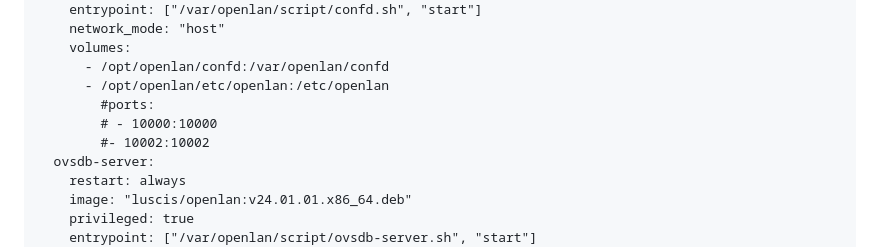
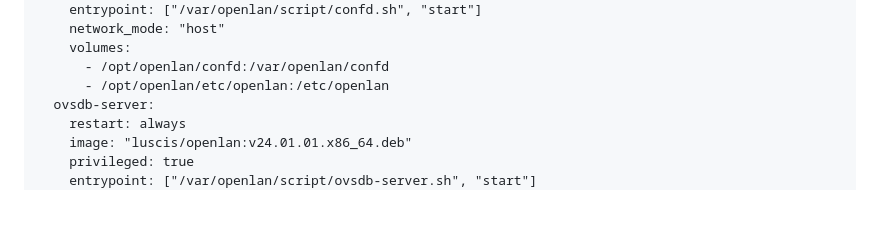
Before and after one commit to luscis/openlan, a Markdown page: docs/docker.md, the part around the change. Drawn GitHub-style; blank space fills up the shorter version.

```diff
--- a/docs/docker.md
+++ b/docs/docker.md
@@ -79,9 +79,6 @@ services:
     volumes:
       - /opt/openlan/confd:/var/openlan/confd
       - /opt/openlan/etc/openlan:/etc/openlan
-        #ports:
-        # - 10000:10000
-        #- 10002:10002
   ovsdb-server:
     restart: always
     image: "luscis/openlan:v24.01.01.x86_64.deb"
```
